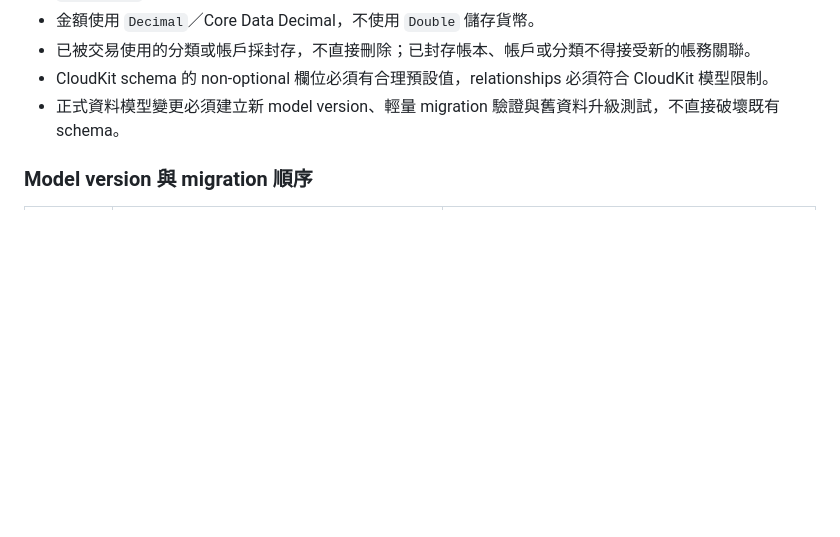
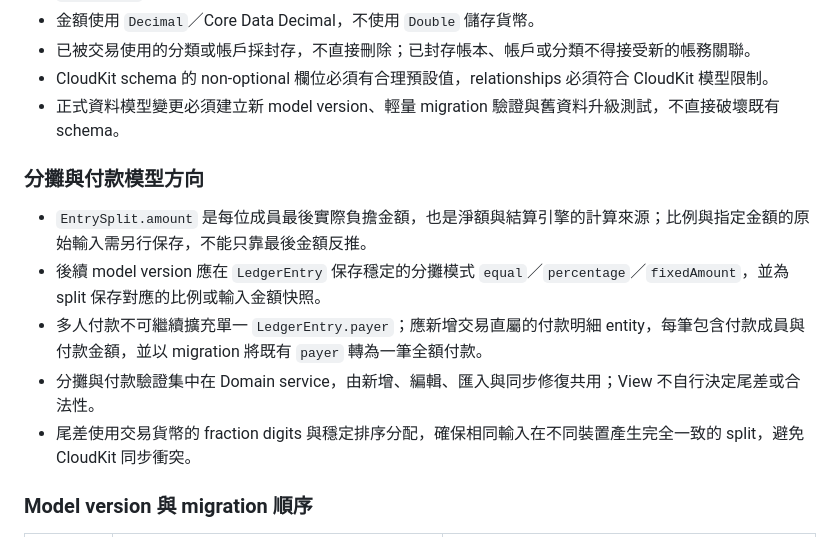
Before and after one commit to shaunchuang/shared-ledger-ios, a Markdown page: Docs/ARCHITECTURE.md, the part around the change. Rendered like a GitHub page; blank space fills up the shorter version.

```diff
--- a/Docs/ARCHITECTURE.md
+++ b/Docs/ARCHITECTURE.md
@@ -72,6 +72,14 @@ View 不直接包含同步、結算或複雜帳務計算；可測試的領域規
 - 已被交易使用的分類或帳戶採封存，不直接刪除；已封存帳本、帳戶或分類不得接受新的帳務關聯。
 - CloudKit schema 的 non-optional 欄位必須有合理預設值，relationships 必須符合 CloudKit 模型限制。
 - 正式資料模型變更必須建立新 model version、輕量 migration 驗證與舊資料升級測試，不直接破壞既有 schema。
+
+### 分攤與付款模型方向
+
+- `EntrySplit.amount` 是每位成員最後實際負擔金額，也是淨額與結算引擎的計算來源；比例與指定金額的原始輸入需另行保存，不能只靠最後金額反推。
+- 後續 model version 應在 `LedgerEntry` 保存穩定的分攤模式 `equal`／`percentage`／`fixedAmount`，並為 split 保存對應的比例或輸入金額快照。
+- 多人付款不可繼續擴充單一 `LedgerEntry.payer`；應新增交易直屬的付款明細 entity，每筆包含付款成員與付款金額，並以 migration 將既有 `payer` 轉為一筆全額付款。
+- 分攤與付款驗證集中在 Domain service，由新增、編輯、匯入與同步修復共用；View 不自行決定尾差或合法性。
+- 尾差使用交易貨幣的 fraction digits 與穩定排序分配，確保相同輸入在不同裝置產生完全一致的 split，避免 CloudKit 同步衝突。
 
 ### Model version 與 migration 順序
 
```
Also changed, not shown: Docs/MVP.md (+15 -3 lines).
